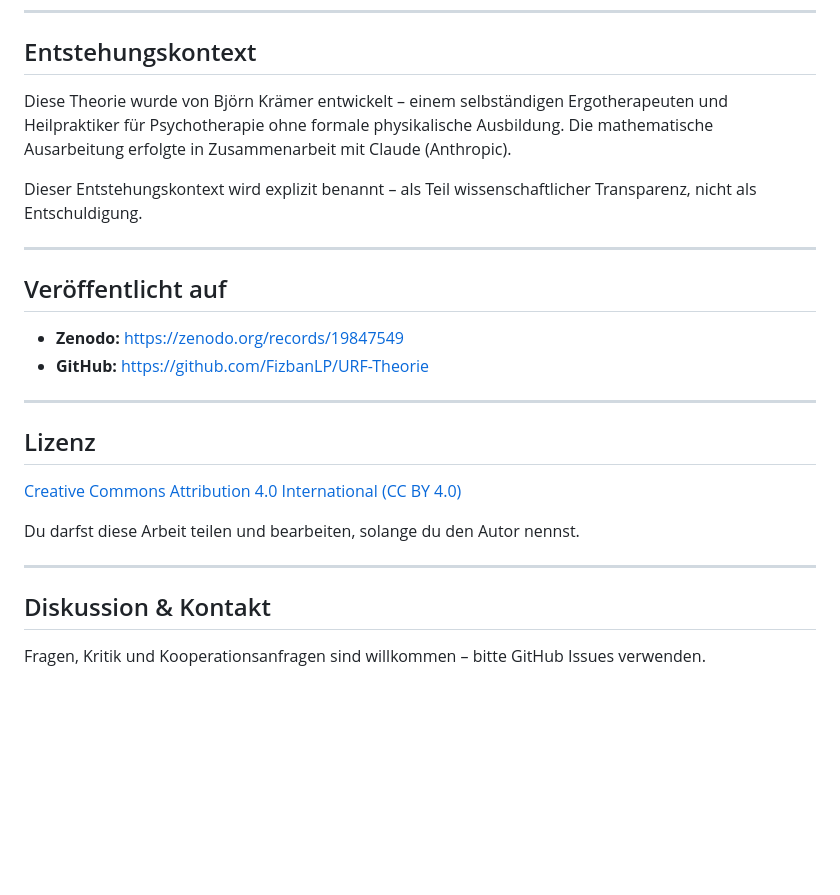
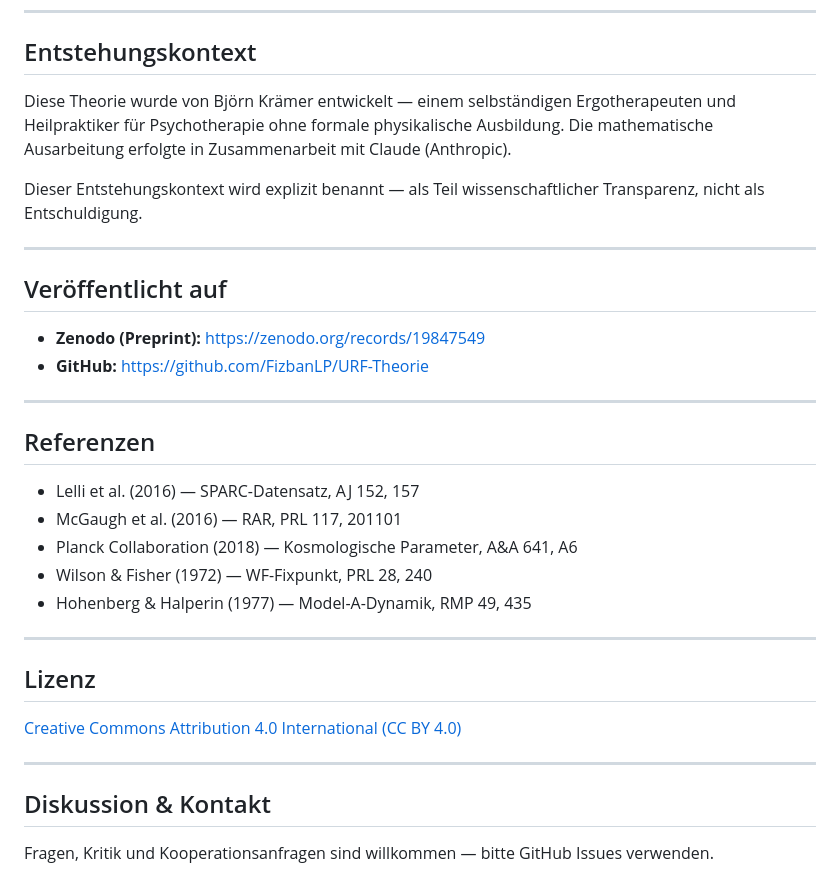
Before and after one commit to FizbanLP/URF-Theorie, a Markdown page: README.md, the part around one of its changes. GitHub-like rendering; blank space fills up the shorter version.

```diff
--- a/README.md
+++ b/README.md
@@ -89,19 +169,29 @@ URF-Theorie/
 
 ## Entstehungskontext
 
-Diese Theorie wurde von Björn Krämer entwickelt – einem selbständigen Ergotherapeuten
+Diese Theorie wurde von Björn Krämer entwickelt — einem selbständigen Ergotherapeuten
 und Heilpraktiker für Psychotherapie ohne formale physikalische Ausbildung.
 Die mathematische Ausarbeitung erfolgte in Zusammenarbeit mit Claude (Anthropic).
 
-Dieser Entstehungskontext wird explizit benannt – als Teil wissenschaftlicher
+Dieser Entstehungskontext wird explizit benannt — als Teil wissenschaftlicher
 Transparenz, nicht als Entschuldigung.
 
 ---
 
 ## Veröffentlicht auf
 
-- **Zenodo:** https://zenodo.org/records/19847549
+- **Zenodo (Preprint):** https://zenodo.org/records/19847549
 - **GitHub:** https://github.com/FizbanLP/URF-Theorie
+
+---
+
+## Referenzen
+
+- Lelli et al. (2016) — SPARC-Datensatz, AJ 152, 157
+- McGaugh et al. (2016) — RAR, PRL 117, 201101
+- Planck Collaboration (2018) — Kosmologische Parameter, A&A 641, A6
+- Wilson & Fisher (1972) — WF-Fixpunkt, PRL 28, 240
+- Hohenberg & Halperin (1977) — Model-A-Dynamik, RMP 49, 435
 
 ---
 
@@ -109,10 +199,8 @@ Transparenz, nicht als Entschuldigung.
 
 [Creative Commons Attribution 4.0 International (CC BY 4.0)](LICENSE)
 
-Du darfst diese Arbeit teilen und bearbeiten, solange du den Autor nennst.
-
 ---
 
 ## Diskussion & Kontakt
 
-Fragen, Kritik und Kooperationsanfragen sind willkommen – bitte GitHub Issues verwenden.
+Fragen, Kritik und Kooperationsanfragen sind willkommen — bitte GitHub Issues verwenden.
```
Also changed, not shown: other parts of README.md (+109 -29 lines).
